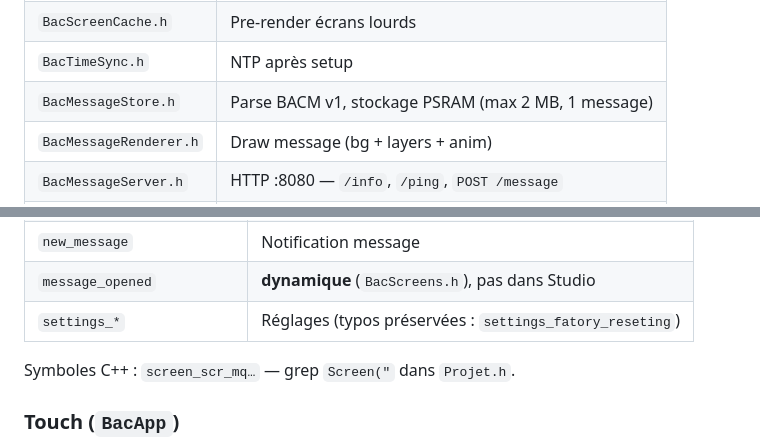
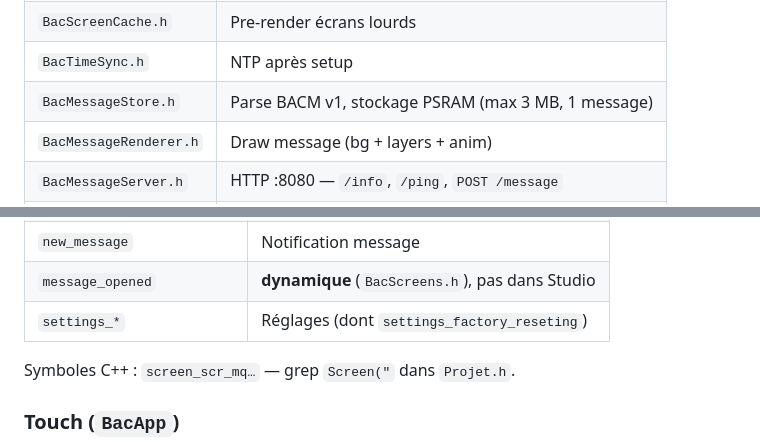
Before and after one commit to Pupariaa/Lovebox, a Markdown page: succession.md, 2 parts joined by grey strips. Drawn GitHub-style.

Commit message:
docs: update succession notes

```diff
--- a/succession.md
+++ b/succession.md
@@ -158,7 +158,7 @@ framePacer.wait()
 | `BacTouch.h` | Touch + log debug |
 | `BacScreenCache.h` | Pre-render écrans lourds |
 | `BacTimeSync.h` | NTP après setup |
-| `BacMessageStore.h` | Parse BACM v1, stockage PSRAM (max 2 MB, 1 message) |
+| `BacMessageStore.h` | Parse BACM v1, stockage PSRAM (max 3 MB, 1 message) |
 | `BacMessageRenderer.h` | Draw message (bg + layers + anim) |
 | `BacMessageServer.h` | HTTP :8080 — `/info`, `/ping`, `POST /message` |
 | `BacScreens.h` | Écran dynamique `message_opened` (hors export Studio) |
@@ -248,7 +248,7 @@ Noms logiques (utilisés dans `BacApp` par string) :
 | `lost_connection` | WiFi perdu |
 | `new_message` | Notification message |
 | `message_opened` | **dynamique** (`BacScreens.h`), pas dans Studio |
-| `settings_*` | Réglages (typos préservées : `settings_fatory_reseting`) |
+| `settings_*` | Réglages (dont `settings_factory_reseting`) |
 
 Symboles C++ : `screen_scr_mq…` — grep `Screen("` dans `Projet.h`.
 
```
